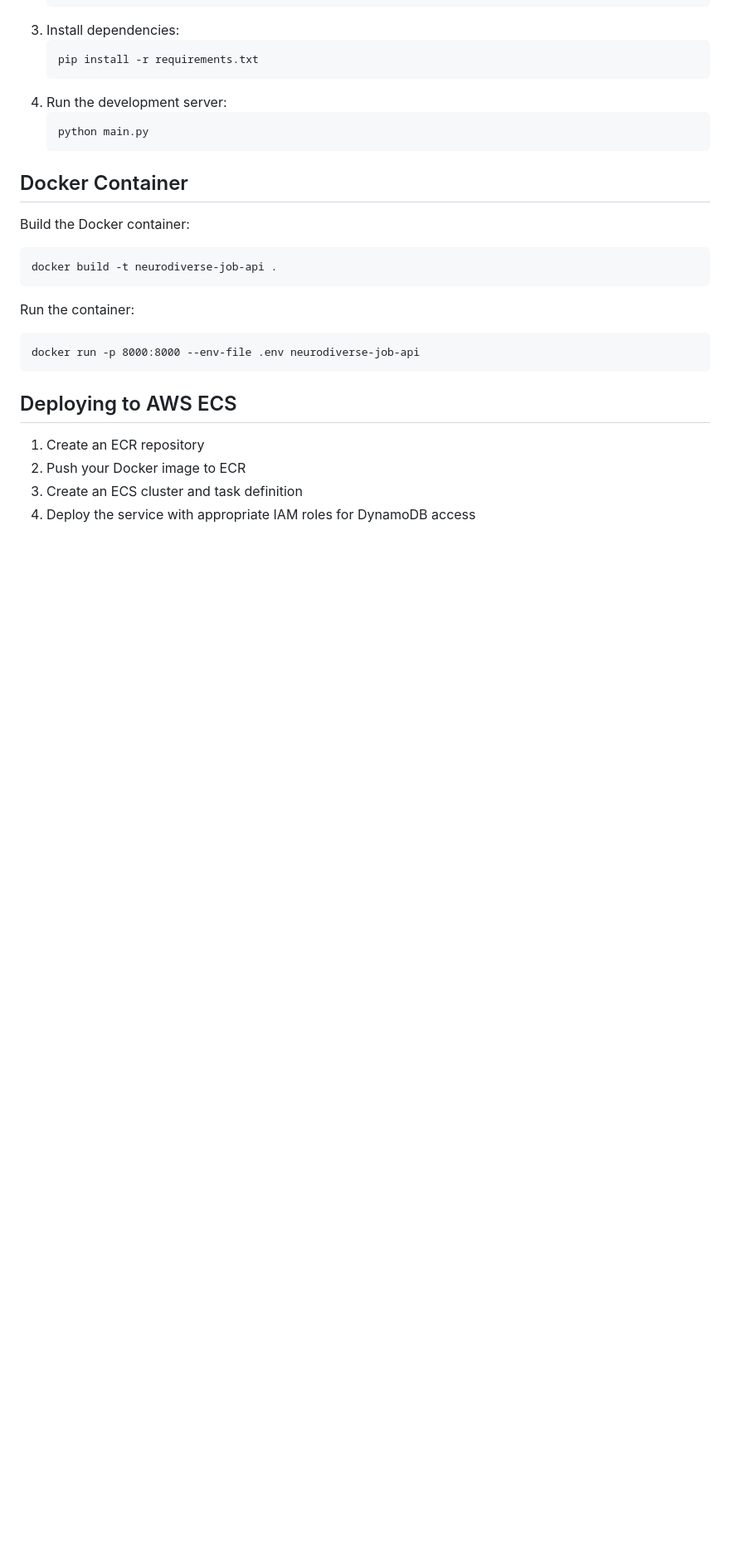
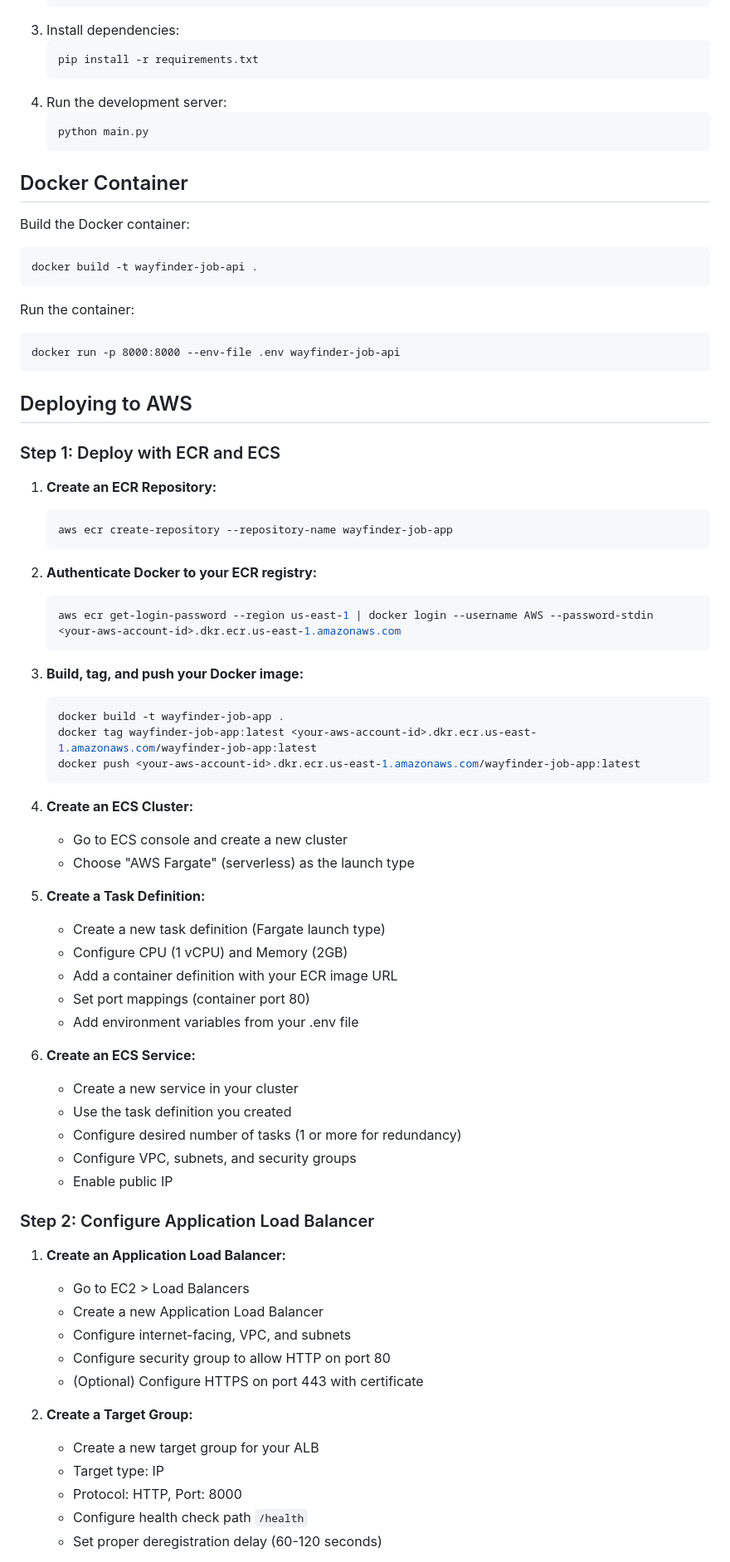
Before and after one commit to thq12345/neurodiverse-job-aws, a Markdown page: README.md, the part around one of its changes. Shown at 83% size. Drawn GitHub-style; blank space fills up the shorter version.

````diff
--- a/README.md
+++ b/README.md
@@ -41,17 +45,66 @@ The application is structured following separation of concerns:
 
 Build the Docker container:
 ```
-docker build -t neurodiverse-job-api .
+docker build -t wayfinder-job-api .
 ```
 
 Run the container:
 ```
-docker run -p 8000:8000 --env-file .env neurodiverse-job-api
+docker run -p 8000:8000 --env-file .env wayfinder-job-api
 ```
 
-## Deploying to AWS ECS
+## Deploying to AWS
 
-1. Create an ECR repository
-2. Push your Docker image to ECR
-3. Create an ECS cluster and task definition
-4. Deploy the service with appropriate IAM roles for DynamoDB access
+### Step 1: Deploy with ECR and ECS
+
+1. **Create an ECR Repository:**
+   ```bash
+   aws ecr create-repository --repository-name wayfinder-job-app
+   ```
+
+2. **Authenticate Docker to your ECR registry:**
+   ```bash
+   aws ecr get-login-password --region us-east-1 | docker login --username AWS --password-stdin <your-aws-account-id>.dkr.ecr.us-east-1.amazonaws.com
+   ```
+
+3. **Build, tag, and push your Docker image:**
+   ```bash
+   docker build -t wayfinder-job-app .
+   docker tag wayfinder-job-app:latest <your-aws-account-id>.dkr.ecr.us-east-1.amazonaws.com/wayfinder-job-app:latest
+   docker push <your-aws-account-id>.dkr.ecr.us-east-1.amazonaws.com/wayfinder-job-app:latest
+   ```
+
+4. **Create an ECS Cluster:**
+   - Go to ECS console and create a new cluster
+   - Choose "AWS Fargate" (serverless) as the launch type
+
+5. **Create a Task Definition:**
+   - Create a new task definition (Fargate launch type)
+   - Configure CPU (1 vCPU) and Memory (2GB)
+   - Add a container definition with your ECR image URL
+   - Set port mappings (container port 80)
+   - Add environment variables from your .env file
+
+6. **Create an ECS Service:**
+   - Create a new service in your cluster
+   - Use the task definition you created
+   - Configure desired number of tasks (1 or more for redundancy)
+   - Configure VPC, subnets, and security groups
+   - Enable public IP
+
+### Step 2: Configure Application Load Balancer
+
+1. **Create an Application Load Balancer:**
+   - Go to EC2 > Load Balancers
+   - Create a new Application Load Balancer
+   - Configure internet-facing, VPC, and subnets
+   - Configure security group to allow HTTP on port 80
+   - (Optional) Configure HTTPS on port 443 with certificate
+
+2. **Create a Target Group:**
+   - Create a new target group for your ALB
+   - Target type: IP
+   - Protocol: HTTP, Port: 8000
+   - Configure health check path `/health`
+   - Set proper deregistration delay (60-120 seconds)
+
````
Also changed, not shown: other parts of README.md (+105 -104 lines).
